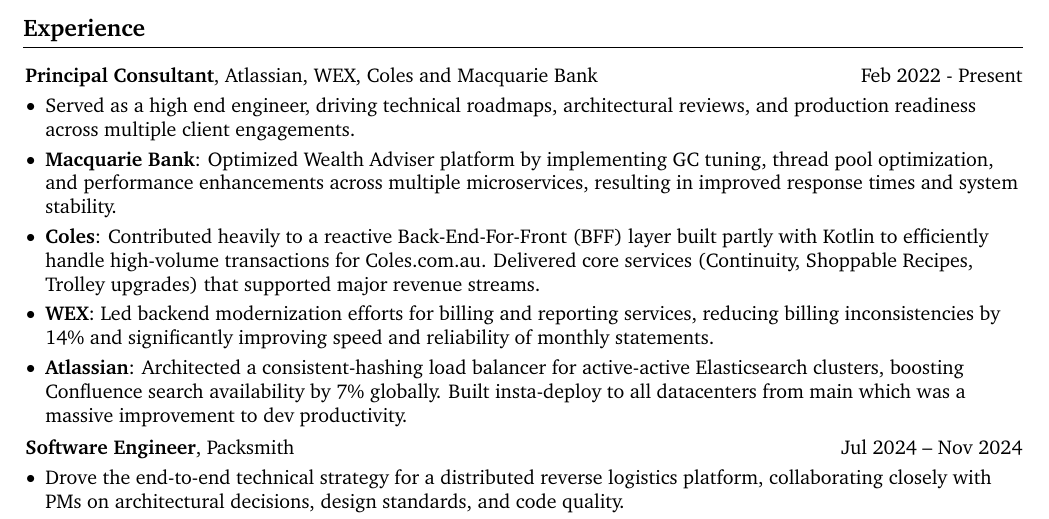
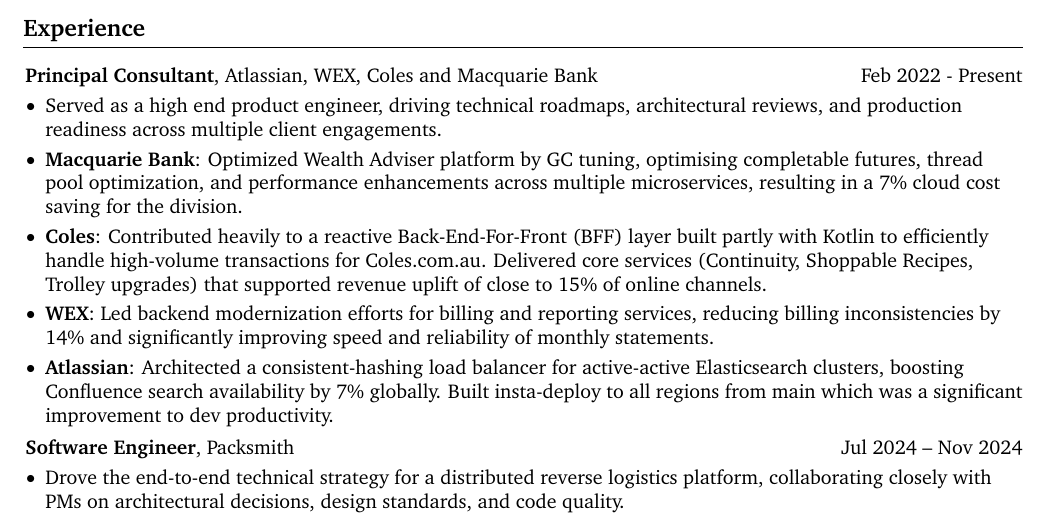
Before and after one commit to crazysoftwarecoder/LaTeX-resume, a LaTeX document (AshwanthFernando.tex): part of page 1 of 2, cut so that both start at the same text. Compiled offline with pdfLaTeX.

Commit message:
Added more metrics

```diff
--- a/AshwanthFernando.tex
+++ b/AshwanthFernando.tex
@@ -210,11 +210,11 @@
         \vspace{0.10 cm}
         \begin{onecolentry}
             \begin{highlights}
-                \item Served as a high end engineer, driving technical roadmaps, architectural reviews, and production readiness across multiple client engagements.
-                \item \textbf{Macquarie Bank}: Optimized Wealth Adviser platform by implementing GC tuning, thread pool optimization, and performance enhancements across multiple microservices, resulting in improved response times and system stability.
-                \item \textbf{Coles}: Contributed heavily to a reactive Back-End-For-Front (BFF) layer built partly with Kotlin to efficiently handle high-volume transactions for Coles.com.au. Delivered core services (Continuity, Shoppable Recipes, Trolley upgrades) that supported major revenue streams.
+                \item Served as a high end product engineer, driving technical roadmaps, architectural reviews, and production readiness across multiple client engagements.
+                \item \textbf{Macquarie Bank}: Optimized Wealth Adviser platform by GC tuning, optimising completable futures, thread pool optimization, and performance enhancements across multiple microservices, resulting in a 7\% cloud cost saving for the division.
+                \item \textbf{Coles}: Contributed heavily to a reactive Back-End-For-Front (BFF) layer built partly with Kotlin to efficiently handle high-volume transactions for Coles.com.au. Delivered core services (Continuity, Shoppable Recipes, Trolley upgrades) that supported revenue uplift of close to 15\% of online channels.
                 \item \textbf{WEX}: Led backend modernization efforts for billing and reporting services, reducing billing inconsistencies by 14\% and significantly improving speed and reliability of monthly statements.
-                \item \textbf{Atlassian}: Architected a consistent-hashing load balancer for active-active Elasticsearch clusters, boosting Confluence search availability by 7\% globally. Built insta-deploy to all datacenters from main which was a massive improvement to dev productivity.
+                \item \textbf{Atlassian}: Architected a consistent-hashing load balancer for active-active Elasticsearch clusters, boosting Confluence search availability by 7\% globally. Built insta-deploy to all regions from main which was a significant improvement to dev productivity.
             \end{highlights}
         \end{onecolentry}
 
```
Also changed, not shown: AshwanthFernando.pdf.
